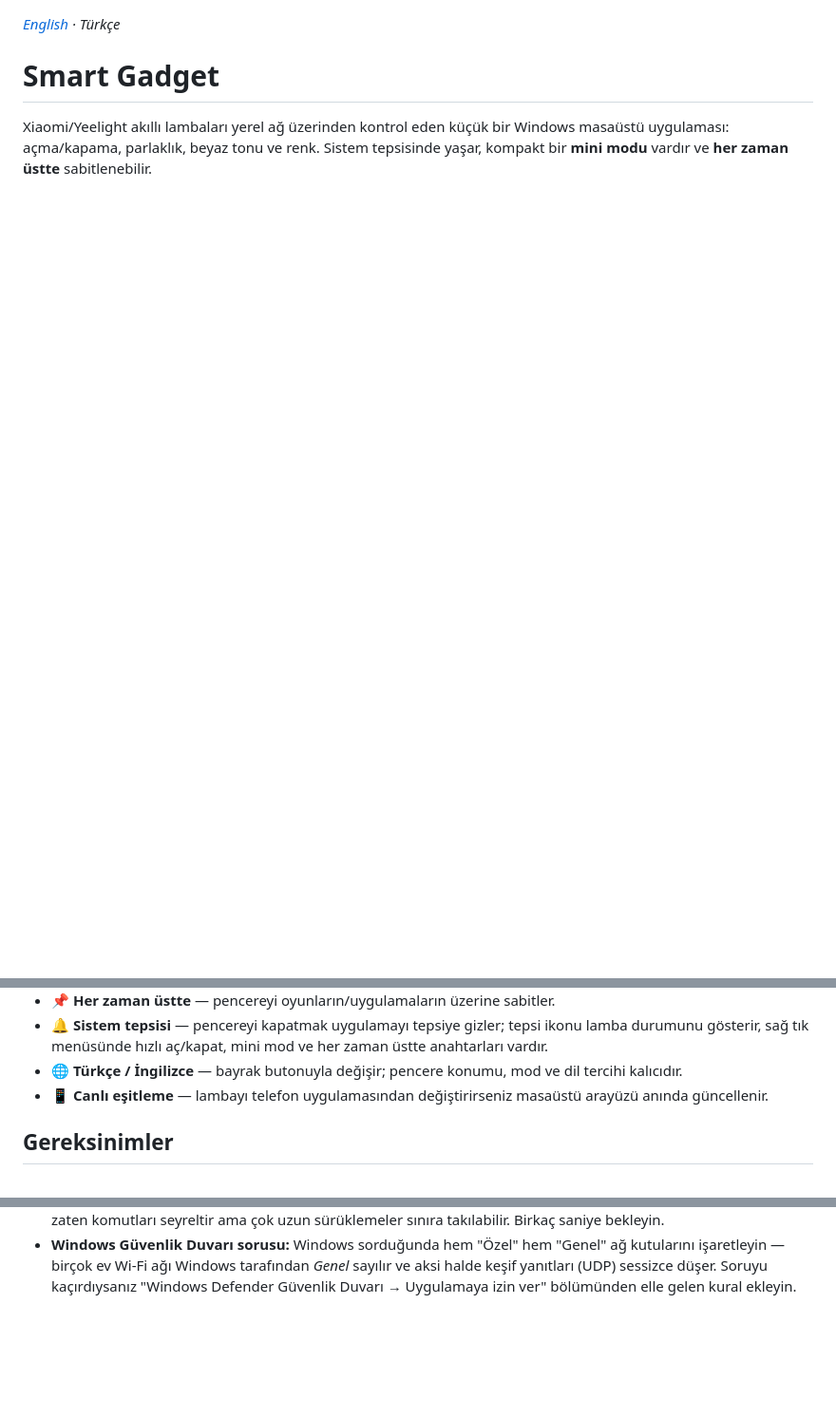
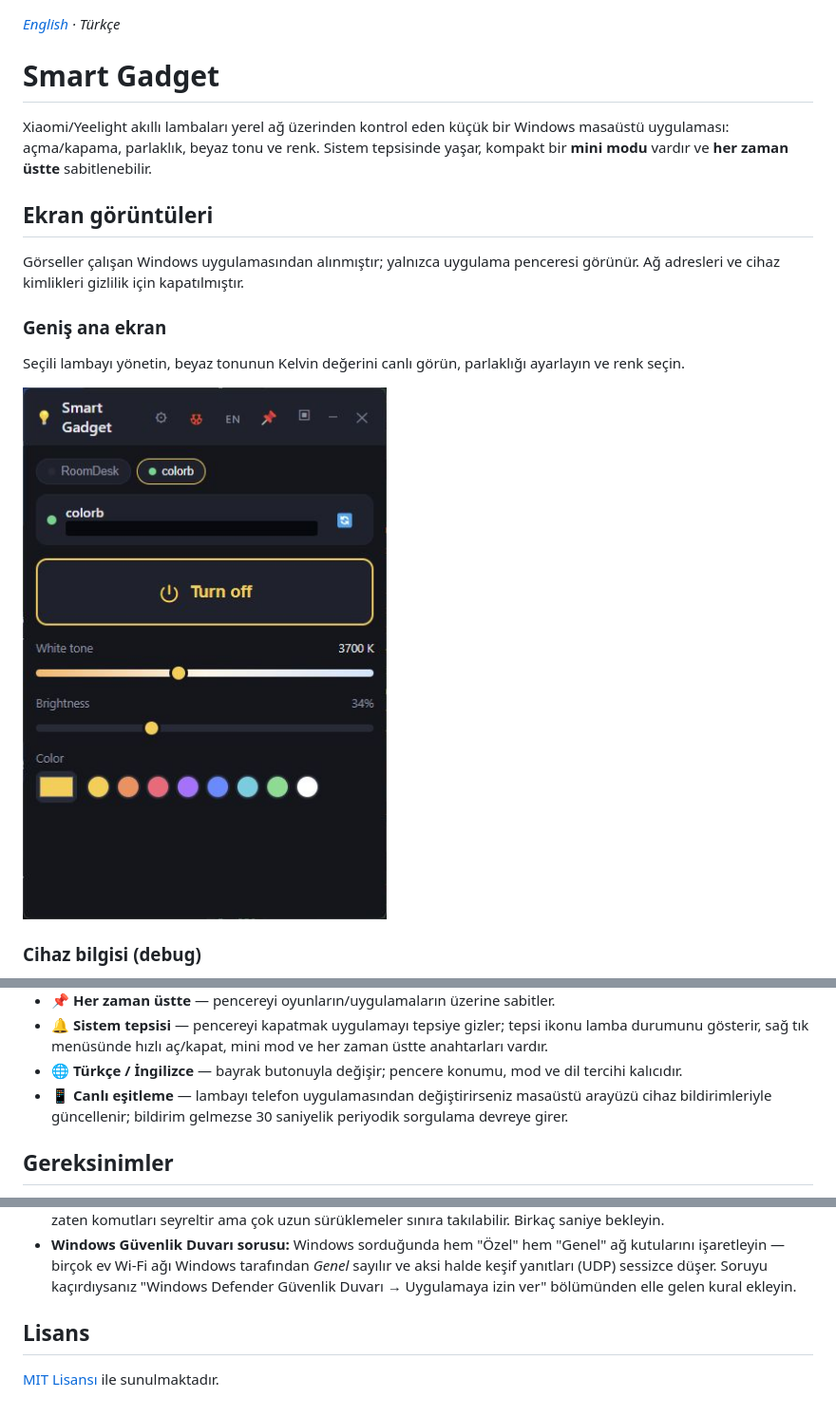
Before and after one commit to emreozhan/smart-gadget, a Markdown page: README.tr.md, 3 parts joined by grey strips. Shown at 95% size. Drawn GitHub-style; pictures changed too: docs/screenshots/main.jpg (added); blank space fills up the shorter version.

Commit message:
readme and licence update

```diff
--- a/README.tr.md
+++ b/README.tr.md
@@ -7,3 +7,17 @@ Windows masaüstü uygulaması: açma/kapama, parlaklık, beyaz tonu ve renk.
 Sistem tepsisinde yaşar, kompakt bir **mini modu** vardır ve **her zaman
 üstte** sabitlenebilir.
 
+## Ekran görüntüleri
+
+Görseller çalışan Windows uygulamasından alınmıştır; yalnızca uygulama penceresi
+görünür. Ağ adresleri ve cihaz kimlikleri gizlilik için kapatılmıştır.
+
+### Geniş ana ekran
+
+Seçili lambayı yönetin, beyaz tonunun Kelvin değerini canlı görün,
+parlaklığı ayarlayın ve renk seçin.
+
+![Cihaz sekmeleri, canlı Kelvin değeri, parlaklık ve renk kontrolleriyle ana ekran](docs/screenshots/main.jpg)
+
+### Cihaz bilgisi (debug)
+
@@ -22,7 +65,8 @@ Sistem tepsisinde yaşar, kompakt bir **mini modu** vardır ve **her zaman
 - 🌐 **Türkçe / İngilizce** — bayrak butonuyla değişir; pencere konumu, mod ve
   dil tercihi kalıcıdır.
 - 📱 **Canlı eşitleme** — lambayı telefon uygulamasından değiştirirseniz
-  masaüstü arayüzü anında güncellenir.
+  masaüstü arayüzü cihaz bildirimleriyle güncellenir; bildirim gelmezse
+  30 saniyelik periyodik sorgulama devreye girer.
 
 ## Gereksinimler
 
@@ -63,3 +107,7 @@ istediğiniz yere kopyalayıp Node.js olmadan çalıştırabilirsiniz.
   *Genel* sayılır ve aksi halde keşif yanıtları (UDP) sessizce düşer. Soruyu
   kaçırdıysanız "Windows Defender Güvenlik Duvarı → Uygulamaya izin ver"
   bölümünden elle gelen kural ekleyin.
+
+## Lisans
+
+[MIT Lisansı](LICENSE) ile sunulmaktadır.
```
Also changed, not shown: other parts of README.tr.md (+29 -0 lines), README.md (+47 -1 lines), docs/screenshots/debug.jpg (added), docs/screenshots/mini.jpg (added), docs/screenshots/settings.jpg (added), docs/screenshots/tray.jpg (added), 12 other files.
